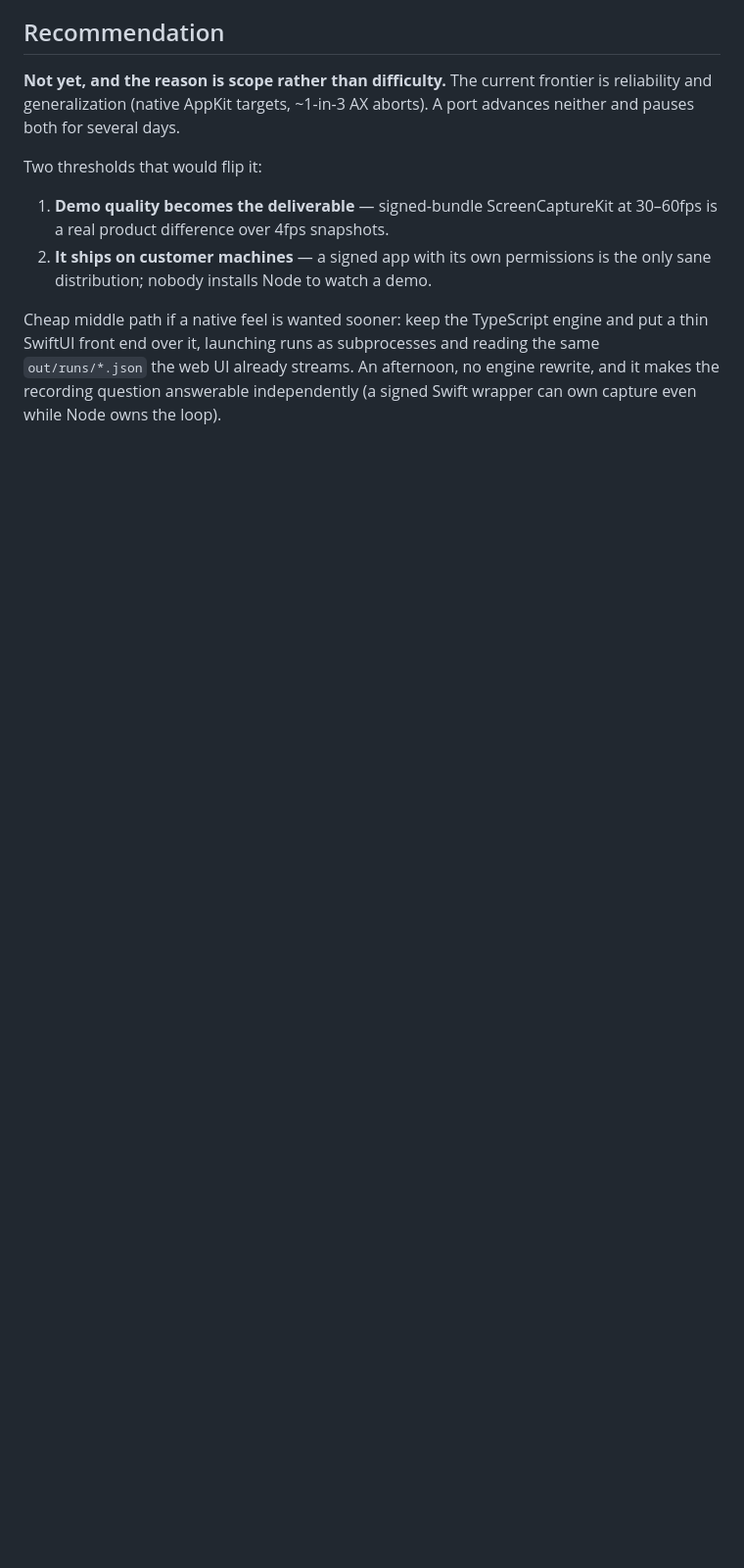
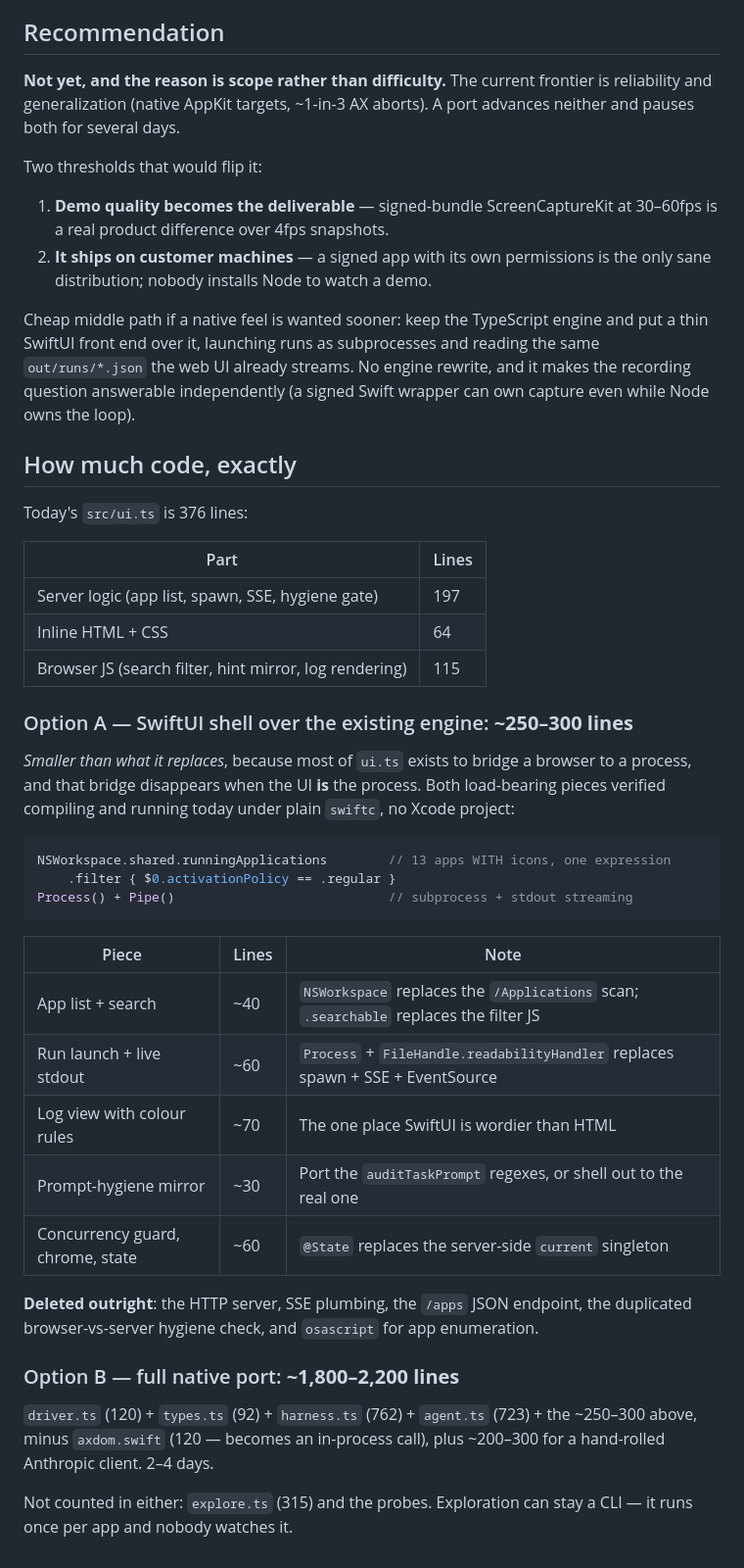
Before and after one commit to davidchavezgrant/yarn-trial, a Markdown page: docs/research/2026-07-29-native-mac-port.md, the part around the change. Shown at 98% size. Rendered like a GitHub page; blank space fills up the shorter version.

Commit message:
Size the native port: ~250-300 lines for a SwiftUI shell, ~2k for a full port
Measured ui.ts (376 lines: 197 server, 64 markup/CSS, 115 browser JS) and verified the
two load-bearing Swift pieces compile and run under plain swiftc, no Xcode project:
NSWorkspace gives running apps WITH icons in one expression, Process+Pipe streams
subprocess stdout.

The shell comes out smaller than what it replaces because most of ui.ts exists to
bridge a browser to a process — HTTP server, SSE, /apps endpoint, and the duplicated
browser/server hygiene check all vanish when the UI is the process.

````diff
--- a/docs/research/2026-07-29-native-mac-port.md
+++ b/docs/research/2026-07-29-native-mac-port.md
@@ -99,6 +99,48 @@ Two thresholds that would flip it:
 
 Cheap middle path if a native feel is wanted sooner: keep the TypeScript engine and put a
 thin SwiftUI front end over it, launching runs as subprocesses and reading the same
-`out/runs/*.json` the web UI already streams. An afternoon, no engine rewrite, and it makes
-the recording question answerable independently (a signed Swift wrapper can own capture even
-while Node owns the loop).
+`out/runs/*.json` the web UI already streams. No engine rewrite, and it makes the recording
+question answerable independently (a signed Swift wrapper can own capture even while Node
+owns the loop).
+
+## How much code, exactly
+
+Today's `src/ui.ts` is 376 lines:
+
+| Part | Lines |
+|---|---|
+| Server logic (app list, spawn, SSE, hygiene gate) | 197 |
+| Inline HTML + CSS | 64 |
+| Browser JS (search filter, hint mirror, log rendering) | 115 |
+
+### Option A — SwiftUI shell over the existing engine: **~250–300 lines**
+
+*Smaller than what it replaces*, because most of `ui.ts` exists to bridge a browser to a
+process, and that bridge disappears when the UI **is** the process. Both load-bearing pieces
+verified compiling and running today under plain `swiftc`, no Xcode project:
+
+```swift
+NSWorkspace.shared.runningApplications        // 13 apps WITH icons, one expression
+    .filter { $0.activationPolicy == .regular }
+Process() + Pipe()                            // subprocess + stdout streaming
+```
+
+| Piece | Lines | Note |
+|---|---|---|
+| App list + search | ~40 | `NSWorkspace` replaces the `/Applications` scan; `.searchable` replaces the filter JS |
+| Run launch + live stdout | ~60 | `Process` + `FileHandle.readabilityHandler` replaces spawn + SSE + EventSource |
+| Log view with colour rules | ~70 | The one place SwiftUI is wordier than HTML |
+| Prompt-hygiene mirror | ~30 | Port the `auditTaskPrompt` regexes, or shell out to the real one |
+| Concurrency guard, chrome, state | ~60 | `@State` replaces the server-side `current` singleton |
+
+**Deleted outright**: the HTTP server, SSE plumbing, the `/apps` JSON endpoint, the
+duplicated browser-vs-server hygiene check, and `osascript` for app enumeration.
+
+### Option B — full native port: **~1,800–2,200 lines**
+
+`driver.ts` (120) + `types.ts` (92) + `harness.ts` (762) + `agent.ts` (723) + the ~250–300
+above, minus `axdom.swift` (120 — becomes an in-process call), plus ~200–300 for a
+hand-rolled Anthropic client. 2–4 days.
+
+Not counted in either: `explore.ts` (315) and the probes. Exploration can stay a CLI — it
+runs once per app and nobody watches it.
````
